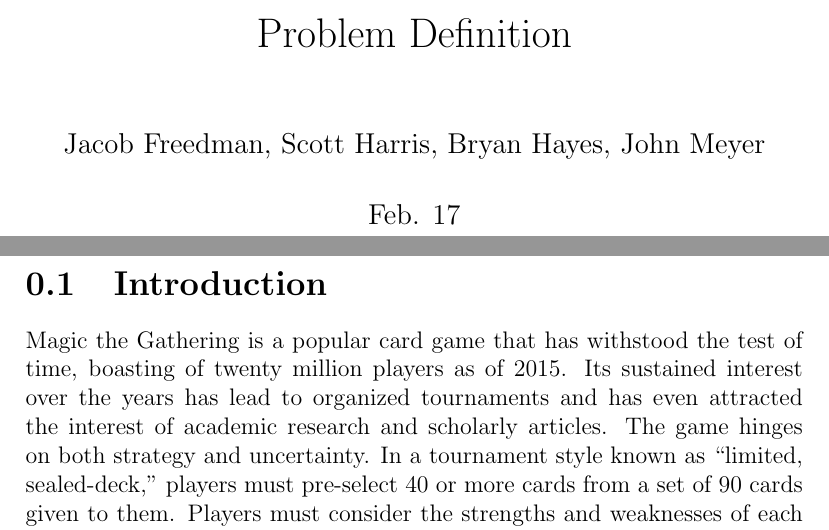
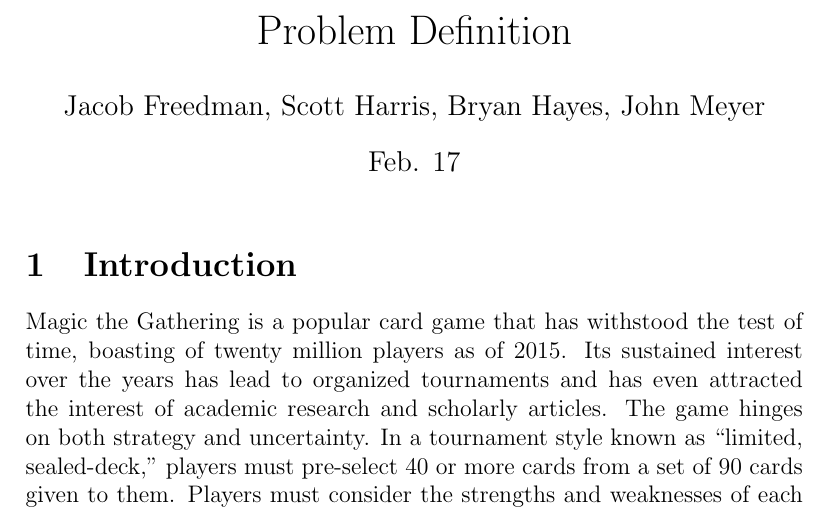
Before and after one commit to 0x326/miami-university-cse-464-group-project, a LaTeX document (writeups/Problem Definition.tex): two parts of pages 1 and 2 of 3 before the commit and part of page 1 of 2 after it, the two joined at a grey line, cut so that both start at the same text. Compiled offline with pdfLaTeX.

Commit message:
Use 'article' template

```diff
--- a/writeups/Problem Definition.tex
+++ b/writeups/Problem Definition.tex
@@ -1,4 +1,5 @@
-\documentclass[12pt,letterpaper]{report}
+\documentclass[12pt, letterpaper]{article}
+
 \title{Problem Definition}
 \date{Feb. 17}
 \author{Jacob Freedman, Scott Harris, Bryan Hayes, John Meyer}
```
